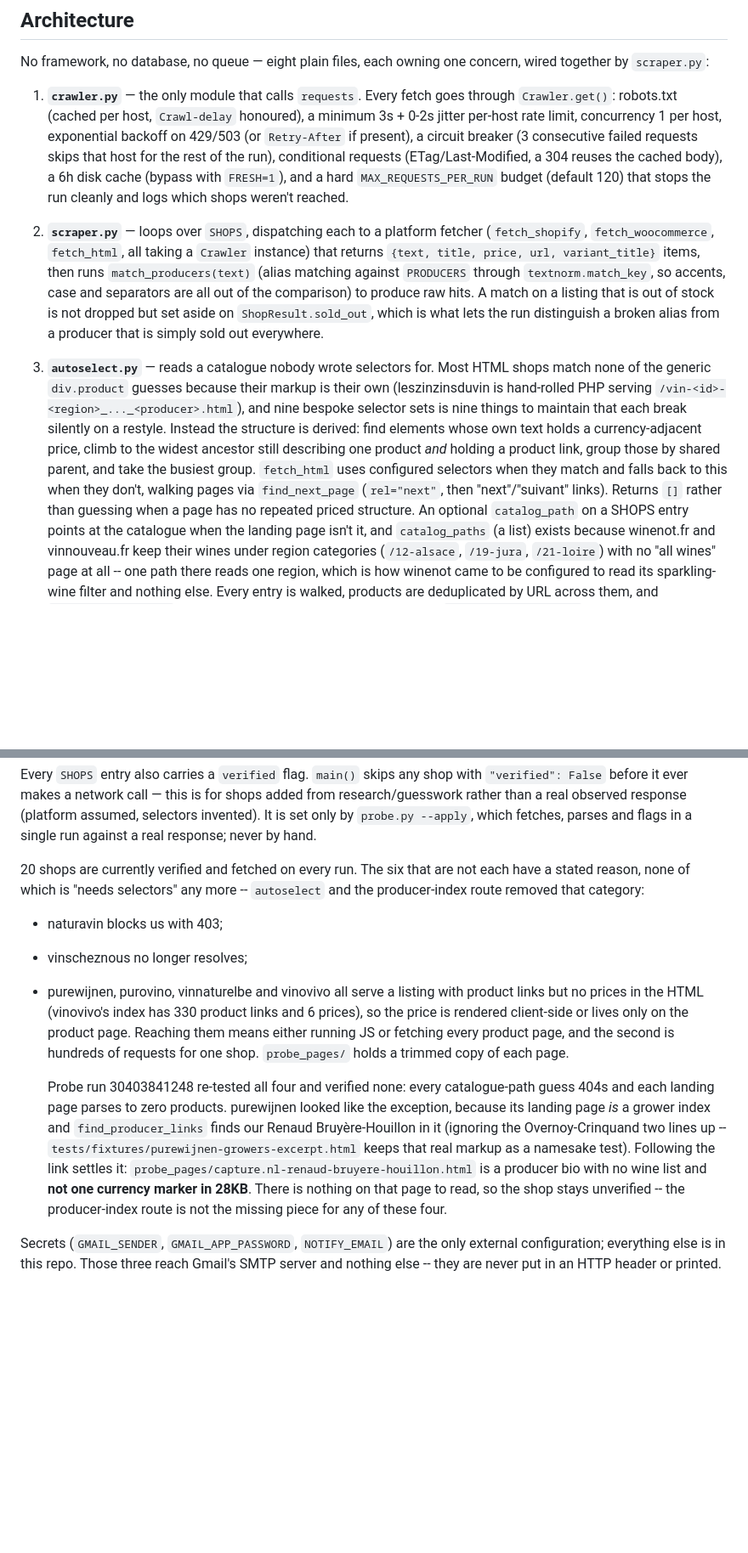
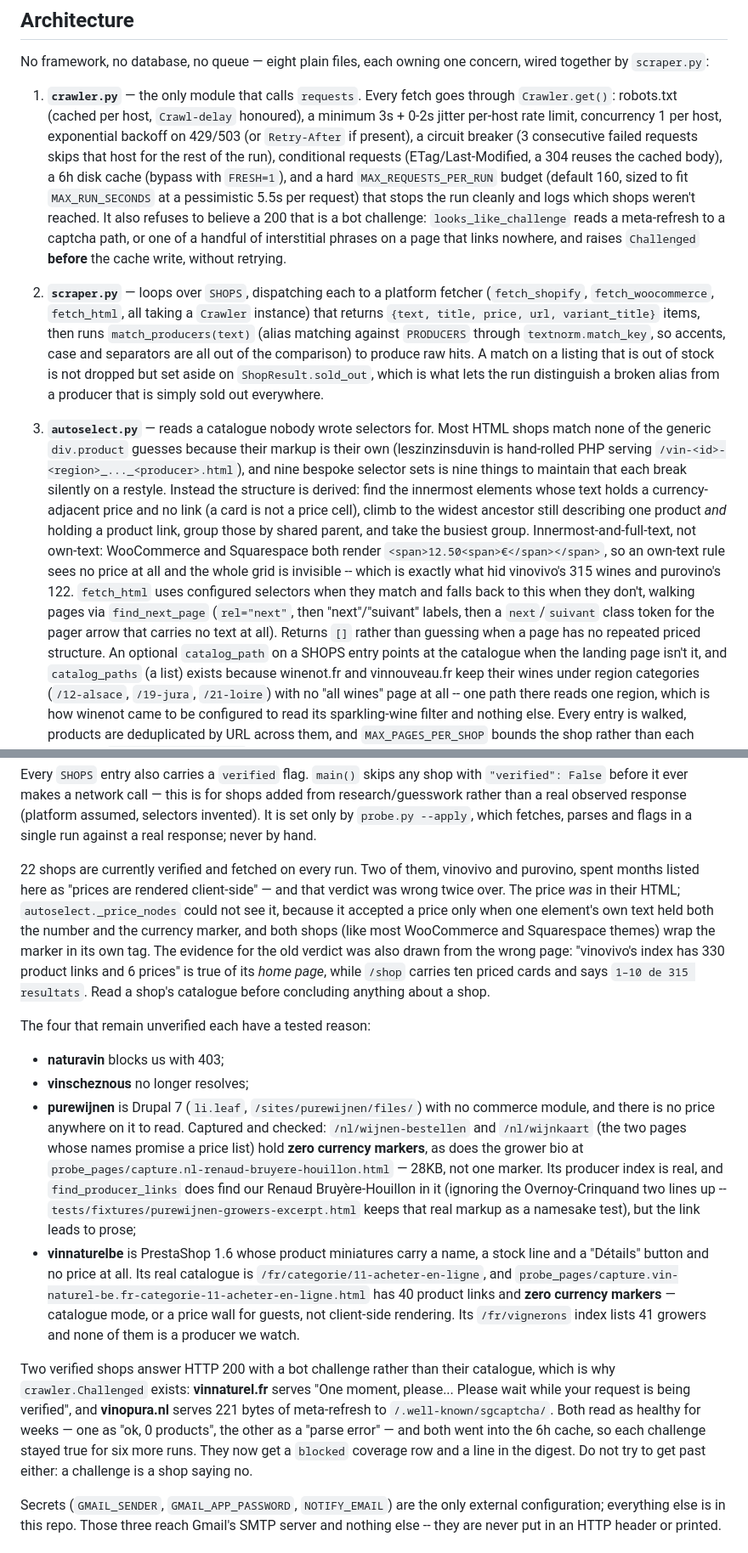
Before and after one commit to philipraymondh-ctrl/launcher, a Markdown page: CLAUDE.md, 2 parts joined by grey strips. Shown at 85% size. GitHub-like rendering; blank space fills up the shorter version.

Commit message:
Write down what the shops actually are
vinovivo and purovino were listed for months as serving prices only
client-side. Both claims were wrong, and wrong twice over: the price was in
their HTML all along (autoselect could not see a marker wrapped in its own
tag), and the evidence had been read off the wrong page -- "vinovivo's index
has 330 product links and 6 prices" describes its home page, while /shop
carries ten priced cards and says "1-10 de 315 resultats". Both are verified
now, and the note says to read a shop's catalogue before concluding anything
about the shop.

purewijnen and vinnaturelbe keep their unverified status, but on a tested
reason rather than an assumed one: the two purewijnen pages whose names
promise a price list hold zero currency markers, and vinnaturelbe's real
catalogue -- /fr/categorie/11-acheter-en-ligne, not the home page anyone had
looked at before -- has 40 product links and no prices at all.

Also documents the challenge status, the rotation that rotates by hours since
the epoch rather than hour-of-day, the coverage row for a shop the run never
reached, and why catalogue_starts pins its first entry.

```diff
--- a/CLAUDE.md
+++ b/CLAUDE.md
@@ -21,8 +21,13 @@ concern, wired together by `scraper.py`:
    a circuit breaker (3 consecutive failed requests skips that host for
    the rest of the run), conditional requests (ETag/Last-Modified, a 304
    reuses the cached body), a 6h disk cache (bypass with `FRESH=1`), and a
-   hard `MAX_REQUESTS_PER_RUN` budget (default 120) that stops the run
-   cleanly and logs which shops weren't reached.
+   hard `MAX_REQUESTS_PER_RUN` budget (default 160, sized to fit
+   `MAX_RUN_SECONDS` at a pessimistic 5.5s per request) that stops the run
+   cleanly and logs which shops weren't reached. It also refuses to believe
+   a 200 that is a bot challenge: `looks_like_challenge` reads a meta-refresh
+   to a captcha path, or one of a handful of interstitial phrases on a page
+   that links nowhere, and raises `Challenged` **before** the cache write,
+   without retrying.
 2. **`scraper.py`** — loops over `SHOPS`, dispatching each to a platform
    fetcher (`fetch_shopify`, `fetch_woocommerce`, `fetch_html`, all taking
    a `Crawler` instance) that returns `{text, title, price, url,
@@ -37,13 +42,19 @@ concern, wired together by `scraper.py`:
    their markup is their own (leszinzinsduvin is hand-rolled PHP serving
    `/vin-<id>-<region>_..._<producer>.html`), and nine bespoke selector
    sets is nine things to maintain that each break silently on a restyle.
-   Instead the structure is derived: find elements whose own text holds a
-   currency-adjacent price, climb to the widest ancestor still describing
-   one product *and* holding a product link, group those by shared parent,
-   and take the busiest group. `fetch_html` uses configured selectors when
-   they match and falls back to this when they don't, walking pages via
-   `find_next_page` (`rel="next"`, then "next"/"suivant" links). Returns
-   `[]` rather than guessing when a page has no repeated priced structure.
+   Instead the structure is derived: find the innermost elements whose text
+   holds a currency-adjacent price and no link (a card is not a price cell),
+   climb to the widest ancestor still describing one product *and* holding a
+   product link, group those by shared parent, and take the busiest group.
+   Innermost-and-full-text, not own-text: WooCommerce and Squarespace both
+   render `<span>12.50<span>€</span></span>`, so an own-text rule sees no
+   price at all and the whole grid is invisible -- which is exactly what hid
+   vinovivo's 315 wines and purovino's 122.
+   `fetch_html` uses configured selectors when they match and falls back to
+   this when they don't, walking pages via `find_next_page` (`rel="next"`,
+   then "next"/"suivant" labels, then a `next`/`suivant` class token for the
+   pager arrow that carries no text at all). Returns `[]` rather than
+   guessing when a page has no repeated priced structure.
    An optional `catalog_path` on a SHOPS entry points at the catalogue when
    the landing page isn't it, and `catalog_paths` (a list) exists because
    winenot.fr and vinnouveau.fr keep their wines under region categories
@@ -154,29 +165,49 @@ shops added from research/guesswork rather than a real observed response
 --apply`, which fetches, parses and flags in a single run against a real
 response; never by hand.
 
-20 shops are currently verified and fetched on every run. The six that are
-not each have a stated reason, none of which is "needs selectors" any more
--- `autoselect` and the producer-index route removed that category:
-  - naturavin blocks us with 403;
-  - vinscheznous no longer resolves;
-  - purewijnen, purovino, vinnaturelbe and vinovivo all serve a listing
-    with product links but no prices in the HTML (vinovivo's index has 330
-    product links and 6 prices), so the price is rendered client-side or
-    lives only on the product page. Reaching them means either running JS
-    or fetching every product page, and the second is hundreds of requests
-    for one shop. `probe_pages/` holds a trimmed copy of each page.
+22 shops are currently verified and fetched on every run. Two of them,
+vinovivo and purovino, spent months listed here as "prices are rendered
+client-side" — and that verdict was wrong twice over. The price *was* in
+their HTML; `autoselect._price_nodes` could not see it, because it accepted a
+price only when one element's own text held both the number and the currency
+marker, and both shops (like most WooCommerce and Squarespace themes) wrap
+the marker in its own tag. The evidence for the old verdict was also drawn
+from the wrong page: "vinovivo's index has 330 product links and 6 prices" is
+true of its *home page*, while `/shop` carries ten priced cards and says
+`1–10 de 315 resultats`. Read a shop's catalogue before concluding anything
+about a shop.
 
-    Probe run 30403841248 re-tested all four and verified none: every
-    catalogue-path guess 404s and each landing page parses to zero
-    products. purewijnen looked like the exception, because its landing page
-    *is* a grower index and `find_producer_links` finds our Renaud
-    Bruyère-Houillon in it (ignoring the Overnoy-Crinquand two lines up --
+The four that remain unverified each have a tested reason:
+  - **naturavin** blocks us with 403;
+  - **vinscheznous** no longer resolves;
+  - **purewijnen** is Drupal 7 (`li.leaf`, `/sites/purewijnen/files/`) with
+    no commerce module, and there is no price anywhere on it to read.
+    Captured and checked: `/nl/wijnen-bestellen` and `/nl/wijnkaart` (the two
+    pages whose names promise a price list) hold **zero currency markers**,
+    as does the grower bio at
+    `probe_pages/capture.nl-renaud-bruyere-houillon.html` — 28KB, not one
+    marker. Its producer index is real, and
+    `find_producer_links` does find our Renaud Bruyère-Houillon in it
+    (ignoring the Overnoy-Crinquand two lines up --
     `tests/fixtures/purewijnen-growers-excerpt.html` keeps that real markup
-    as a namesake test). Following the link settles it:
-    `probe_pages/capture.nl-renaud-bruyere-houillon.html` is a producer bio
-    with no wine list and **not one currency marker in 28KB**. There is
-    nothing on that page to read, so the shop stays unverified -- the
-    producer-index route is not the missing piece for any of these four.
+    as a namesake test), but the link leads to prose;
+  - **vinnaturelbe** is PrestaShop 1.6 whose product miniatures carry a name,
+    a stock line and a "Détails" button and no price at all. Its real
+    catalogue is `/fr/categorie/11-acheter-en-ligne`, and
+    `probe_pages/capture.vin-naturel-be.fr-categorie-11-acheter-en-ligne.html`
+    has 40 product links and **zero currency markers** — catalogue mode, or a
+    price wall for guests, not client-side rendering. Its `/fr/vignerons`
+    index lists 41 growers and none of them is a producer we watch.
+
+Two verified shops answer HTTP 200 with a bot challenge rather than their
+catalogue, which is why `crawler.Challenged` exists: **vinnaturel.fr** serves
+"One moment, please... Please wait while your request is being verified", and
+**vinopura.nl** serves 221 bytes of meta-refresh to
+`/.well-known/sgcaptcha/`. Both read as healthy for weeks — one as
+"ok, 0 products", the other as a "parse error" — and both went into the 6h
+cache, so each challenge stayed true for six more runs. They now get a
+`blocked` coverage row and a line in the digest. Do not try to get past
+either: a challenge is a shop saying no.
 
 Secrets (`GMAIL_SENDER`, `GMAIL_APP_PASSWORD`, `NOTIFY_EMAIL`) are the
 only external configuration; everything else is in this repo. Those three
```
Also changed, not shown: other parts of CLAUDE.md (+21 -4 lines).
